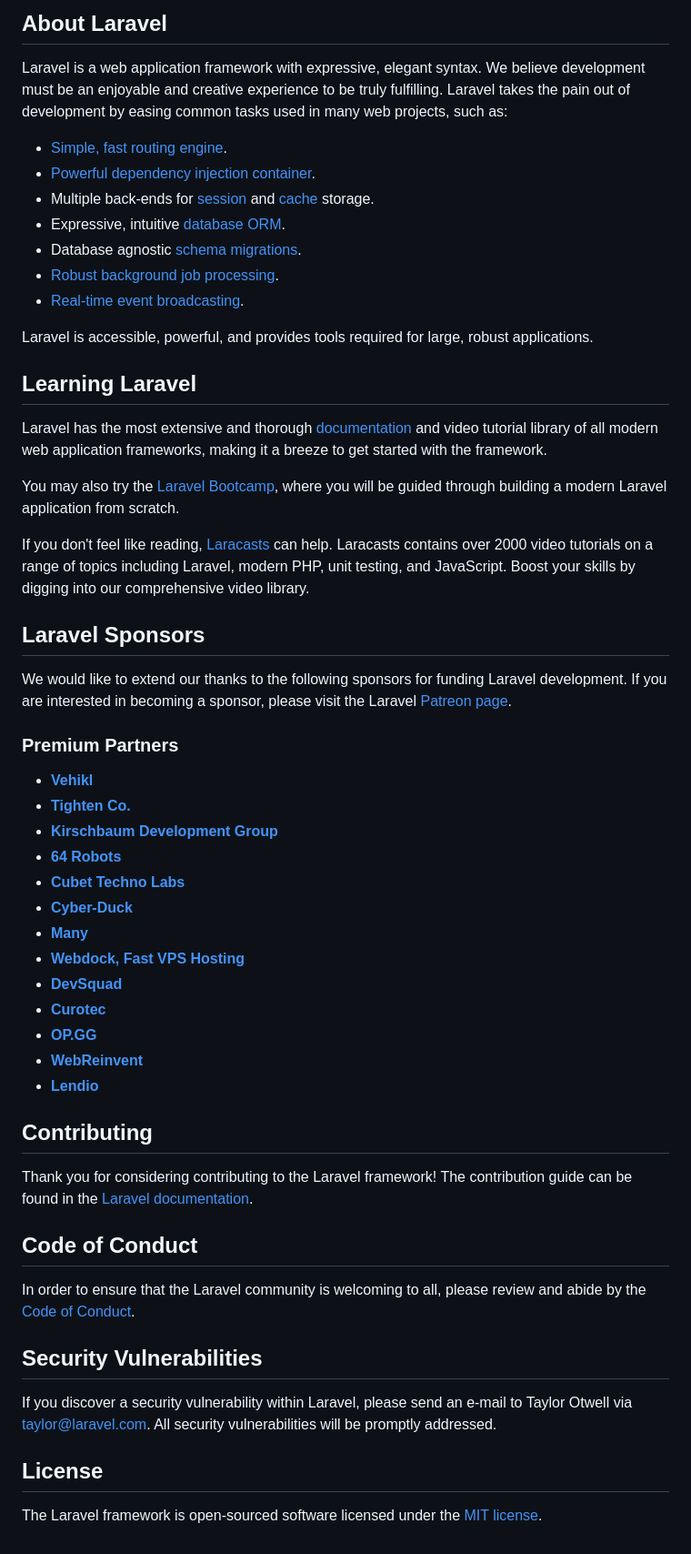
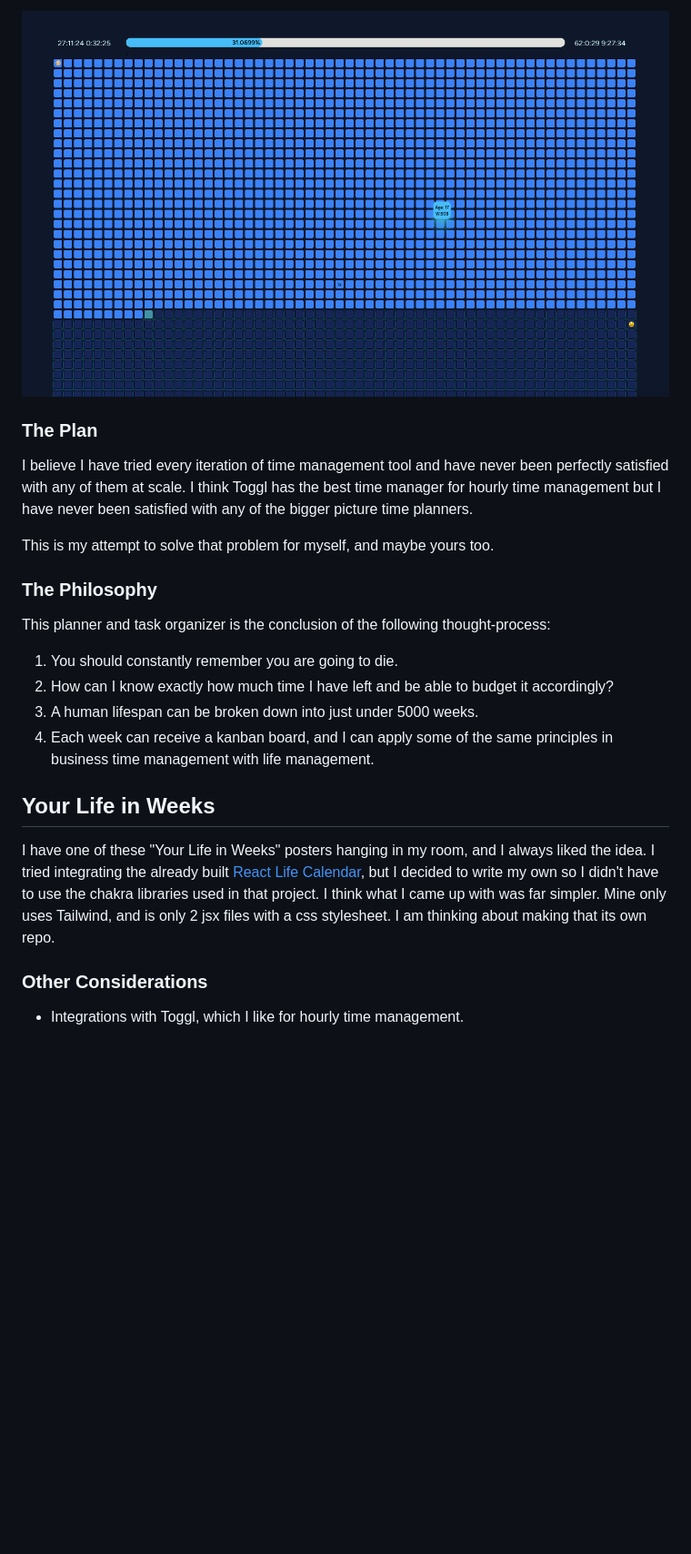
Before and after one commit to AlextheYounga/alwaysforward, a Markdown page: README.md, the part around the change printed below. Shown: that part at 91% size. GitHub-like rendering; pictures changed too: resources/images/docs/lifeweeks.png (added); blank space fills up the shorter version.

Commit message:
docs: update readme

```diff
--- a/README.md
+++ b/README.md
@@ -9,58 +4,21 @@
 
-## About Laravel
+![Your life in weeks](./resources/images/docs/lifeweeks.png)
 
-Laravel is a web application framework with expressive, elegant syntax. We believe development must be an enjoyable and creative experience to be truly fulfilling. Laravel takes the pain out of development by easing common tasks used in many web projects, such as:
+### The Plan
+I believe I have tried every iteration of time management tool and have never been perfectly satisfied with any of them at scale. I think Toggl has the best time manager for hourly time management but I have never been satisfied with any of the bigger picture time planners.
 
-- [Simple, fast routing engine](https://laravel.com/docs/routing).
-- [Powerful dependency injection container](https://laravel.com/docs/container).
-- Multiple back-ends for [session](https://laravel.com/docs/session) and [cache](https://laravel.com/docs/cache) storage.
-- Expressive, intuitive [database ORM](https://laravel.com/docs/eloquent).
-- Database agnostic [schema migrations](https://laravel.com/docs/migrations).
-- [Robust background job processing](https://laravel.com/docs/queues).
-- [Real-time event broadcasting](https://laravel.com/docs/broadcasting).
+This is my attempt to solve that problem for myself, and maybe yours too.
 
-Laravel is accessible, powerful, and provides tools required for large, robust applications.
+### The Philosophy
+This planner and task organizer is the conclusion of the following thought-process:
 
-## Learning Laravel
+1. You should constantly remember you are going to die.
+2. How can I know exactly how much time I have left and be able to budget it accordingly?
+3. A human lifespan can be broken down into just under 5000 weeks.
+4. Each week can receive a kanban board, and I can apply some of the same principles in business time management with life management.
 
-Laravel has the most extensive and thorough [documentation](https://laravel.com/docs) and video tutorial library of all modern web application frameworks, making it a breeze to get started with the framework.
+## Your Life in Weeks
+I have one of these "Your Life in Weeks" posters hanging in my room, and I always liked the idea. I tried integrating the already built [React Life Calendar](https://github.com/ngduc/life-calendar), but I decided to write my own so I didn't have to use the chakra libraries used in that project. I think what I came up with was far simpler. Mine only uses Tailwind, and is only 2 jsx files with a css stylesheet. I am thinking about making that its own repo.
 
-You may also try the [Laravel Bootcamp](https://bootcamp.laravel.com), where you will be guided through building a modern Laravel application from scratch.
-
-If you don't feel like reading, [Laracasts](https://laracasts.com) can help. Laracasts contains over 2000 video tutorials on a range of topics including Laravel, modern PHP, unit testing, and JavaScript. Boost your skills by digging into our comprehensive video library.
-
-## Laravel Sponsors
-
-We would like to extend our thanks to the following sponsors for funding Laravel development. If you are interested in becoming a sponsor, please visit the Laravel [Patreon page](https://patreon.com/taylorotwell).
-
-### Premium Partners
-
-- **[Vehikl](https://vehikl.com/)**
-- **[Tighten Co.](https://tighten.co)**
-- **[Kirschbaum Development Group](https://kirschbaumdevelopment.com)**
-- **[64 Robots](https://64robots.com)**
-- **[Cubet Techno Labs](https://cubettech.com)**
-- **[Cyber-Duck](https://cyber-duck.co.uk)**
-- **[Many](https://www.many.co.uk)**
-- **[Webdock, Fast VPS Hosting](https://www.webdock.io/en)**
-- **[DevSquad](https://devsquad.com)**
-- **[Curotec](https://www.curotec.com/services/technologies/laravel/)**
-- **[OP.GG](https://op.gg)**
-- **[WebReinvent](https://webreinvent.com/?utm_source=laravel&utm_medium=github&utm_campaign=patreon-sponsors)**
-- **[Lendio](https://lendio.com)**
-
-## Contributing
-
-Thank you for considering contributing to the Laravel framework! The contribution guide can be found in the [Laravel documentation](https://laravel.com/docs/contributions).
-
-## Code of Conduct
-
-In order to ensure that the Laravel community is welcoming to all, please review and abide by the [Code of Conduct](https://laravel.com/docs/contributions#code-of-conduct).
-
-## Security Vulnerabilities
-
-If you discover a security vulnerability within Laravel, please send an e-mail to Taylor Otwell via [taylor@laravel.com](mailto:taylor@laravel.com). All security vulnerabilities will be promptly addressed.
-
-## License
-
-The Laravel framework is open-sourced software licensed under the [MIT license](https://opensource.org/licenses/MIT).
+### Other Considerations
+- Integrations with Toggl, which I like for hourly time management.
```
Also changed, not shown: other parts of README.md (+2 -7 lines).
